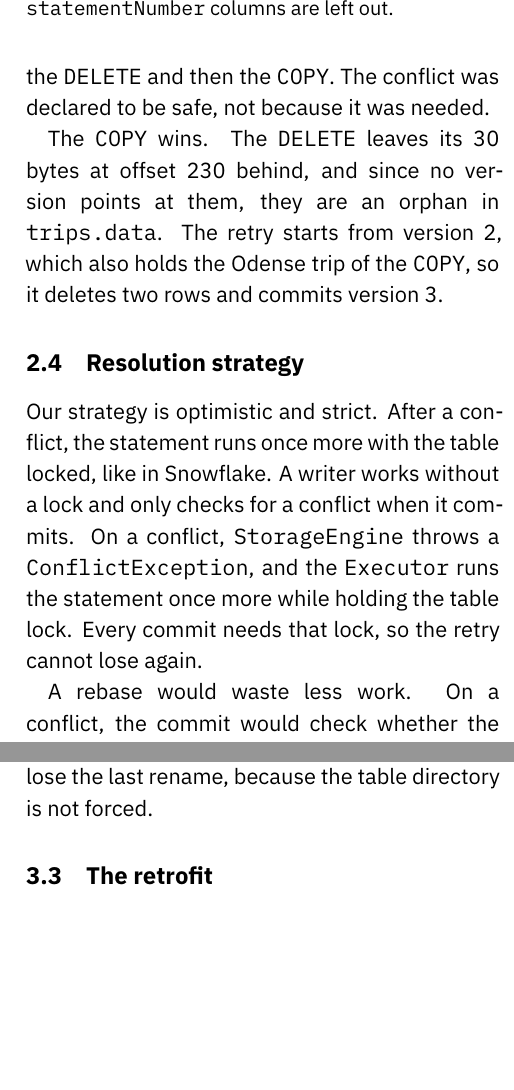
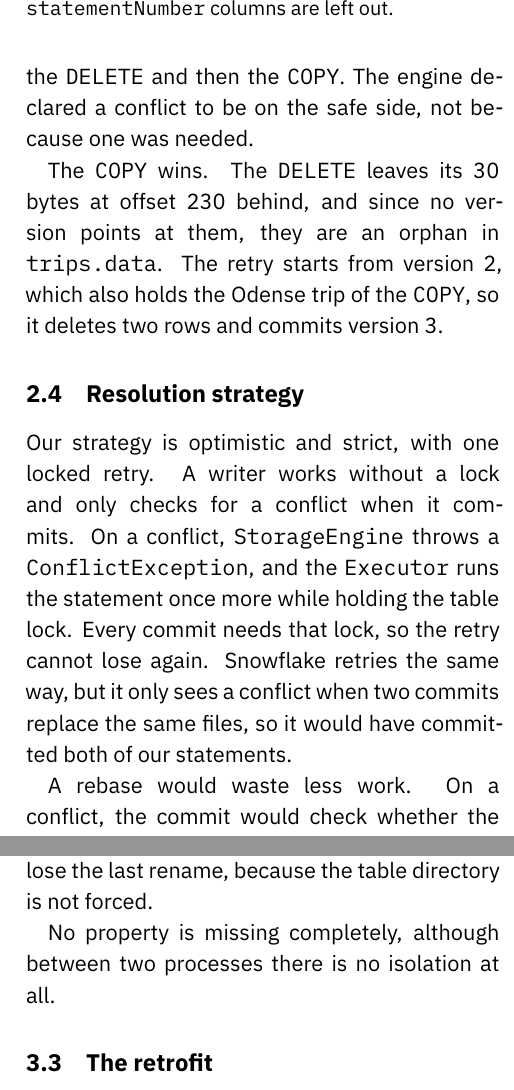
Before and after one commit to marekjoukl/datasys-engine-agrofert, a LaTeX document (docs/reports/project2/main.tex): two parts of the columns of pages 3 and 4 of 4, joined at a grey line, cut so that both start at the same text, the shorter picture padded with empty space. Compiled offline with XeLaTeX.

Commit message:
docs: polish conflict and ACID sections, compare only the retry with Snowflake

```diff
--- a/docs/reports/project2/main.tex
+++ b/docs/reports/project2/main.tex
@@ -20,9 +20,6 @@
 \usepackage{subcaption}
 \usepackage{xcolor}
 \usepackage{hyperref}
-
-% Outline notes. Delete every \todo before handing in.
-\newcommand{\todo}[1]{{\color{red}\small[TODO: #1]}}
 
 \newcommand{\sq}{\textquotesingle}
 \newcolumntype{L}{>{\ttfamily\raggedright\arraybackslash}X}
@@ -156,13 +153,13 @@ The \texttt{threadId} column tells the two writers apart. On line 3 the \texttt{
 
 The commit compares only two numbers: the version the \texttt{DELETE} started from (1) and the newest version (2). They differ, so it is a conflict. This is the strict rule: any commit in between counts.
 
-The data itself did not clash. The \texttt{DELETE} only rewrote the partition that holds Odense, and the \texttt{COPY} only added new partitions. Doing both on version 1 would give the same rows as running the \texttt{DELETE} and then the \texttt{COPY}. The conflict was declared to be safe, not because it was needed.
+The data itself did not clash. The \texttt{DELETE} only rewrote the partition that holds Odense, and the \texttt{COPY} only added new partitions. Doing both on version 1 would give the same rows as running the \texttt{DELETE} and then the \texttt{COPY}. The engine declared a conflict to be on the safe side, not because one was needed.
 
 The \texttt{COPY} wins. The \texttt{DELETE} leaves its 30 bytes at offset 230 behind, and since no version points at them, they are an orphan in \texttt{trips.data}. The retry starts from version 2, which also holds the Odense trip of the \texttt{COPY}, so it deletes two rows and commits version 3.
 
 \subsection{Resolution strategy}
 
-Our strategy is optimistic and strict. After a conflict, the statement runs once more with the table locked, like in Snowflake. A writer works without a lock and only checks for a conflict when it commits. On a conflict, \texttt{StorageEngine} throws a \texttt{ConflictException}, and the \texttt{Executor} runs the statement once more while holding the table lock. Every commit needs that lock, so the retry cannot lose again.
+Our strategy is optimistic and strict, with one locked retry. A writer works without a lock and only checks for a conflict when it commits. On a conflict, \texttt{StorageEngine} throws a \texttt{ConflictException}, and the \texttt{Executor} runs the statement once more while holding the table lock. Every commit needs that lock, so the retry cannot lose again. Snowflake retries the same way, but it only sees a conflict when two commits replace the same files, so it would have committed both of our statements.
 
 A rebase would waste less work. On a conflict, the commit would check whether the other writer replaced any of the same partitions. If not, it would take the newest partition list, swap out the partitions it replaced, and add its new ones. Here the \texttt{DELETE} would commit on its first try. Lines 11 to 15 would disappear, the 30 bytes at offset 230 would not be wasted, and line 16 would report \texttt{rowsDeleted=1 partitionsRewritten=1}. The result would match running the \texttt{DELETE} before the \texttt{COPY}, so the Odense trip from the \texttt{COPY} would stay: 15 rows instead of 14.
 
@@ -186,6 +183,8 @@ Consistency holds only in a narrow sense. The engine checks the schema, the colu
 Isolation is approximate. In one process, a reader uses its pinned snapshot, and commits are checked one at a time against the writer's base version. Two \texttt{./engine} processes on the same data directory do not see each other's versions, so there is no isolation between them.
 
 Durability is approximate too. A commit survives a crash of the process, but a power cut can lose the last rename, because the table directory is not forced.
+
+No property is missing completely, although between two processes there is no isolation at all.
 
 \subsection{The retrofit}
 
```
